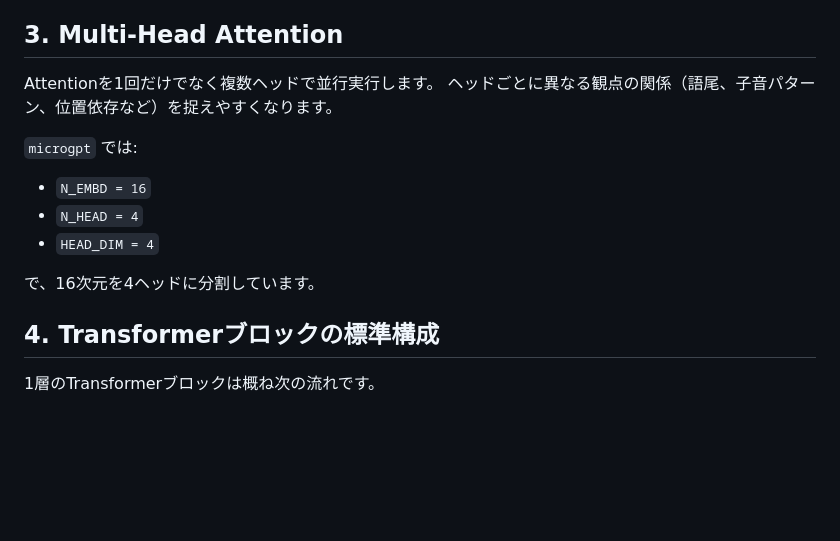
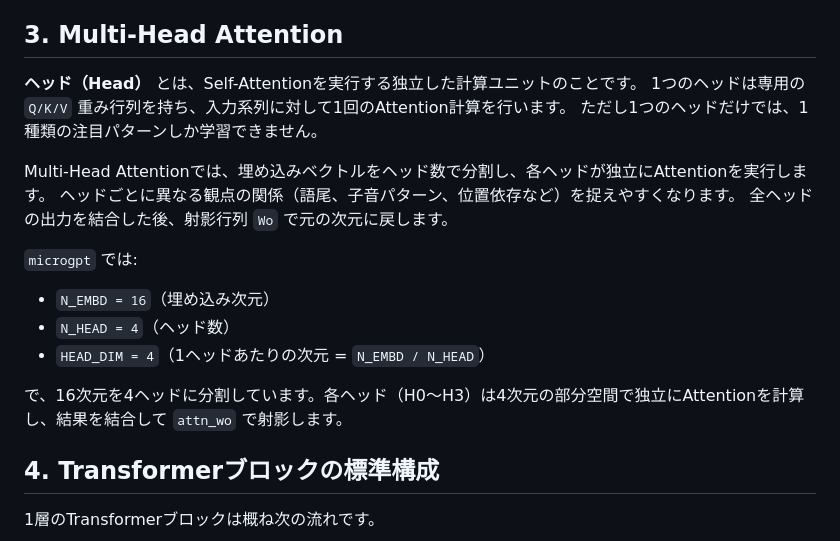
Before and after one commit to shimizu/MicroGPT_viz, a Markdown page: docs/transformer-primer.md, the part around the change. Drawn GitHub-style; blank space fills up the shorter version.

Commit message:
docs: Multi-Head Attentionセクションにヘッドの説明を追加
Co-Authored-By: Claude Opus 4.6 <noreply@anthropic.com>

```diff
--- a/docs/transformer-primer.md
+++ b/docs/transformer-primer.md
@@ -29,16 +29,21 @@ Self-Attentionは「この位置を理解するために、過去のどこを見
 
 ## 3. Multi-Head Attention
 
-Attentionを1回だけでなく複数ヘッドで並行実行します。
+**ヘッド（Head）** とは、Self-Attentionを実行する独立した計算ユニットのことです。
+1つのヘッドは専用の `Q/K/V` 重み行列を持ち、入力系列に対して1回のAttention計算を行います。
+ただし1つのヘッドだけでは、1種類の注目パターンしか学習できません。
+
+Multi-Head Attentionでは、埋め込みベクトルをヘッド数で分割し、各ヘッドが独立にAttentionを実行します。
 ヘッドごとに異なる観点の関係（語尾、子音パターン、位置依存など）を捉えやすくなります。
+全ヘッドの出力を結合した後、射影行列 `Wo` で元の次元に戻します。
 
 `microgpt` では:
 
-- `N_EMBD = 16`
-- `N_HEAD = 4`
-- `HEAD_DIM = 4`
+- `N_EMBD = 16`（埋め込み次元）
+- `N_HEAD = 4`（ヘッド数）
+- `HEAD_DIM = 4`（1ヘッドあたりの次元 = `N_EMBD / N_HEAD`）
 
-で、16次元を4ヘッドに分割しています。
+で、16次元を4ヘッドに分割しています。各ヘッド（H0〜H3）は4次元の部分空間で独立にAttentionを計算し、結果を結合して `attn_wo` で射影します。
 
 ## 4. Transformerブロックの標準構成
 
```
